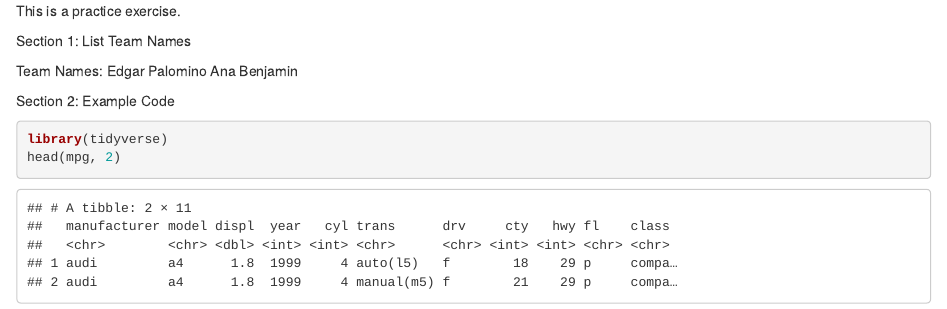
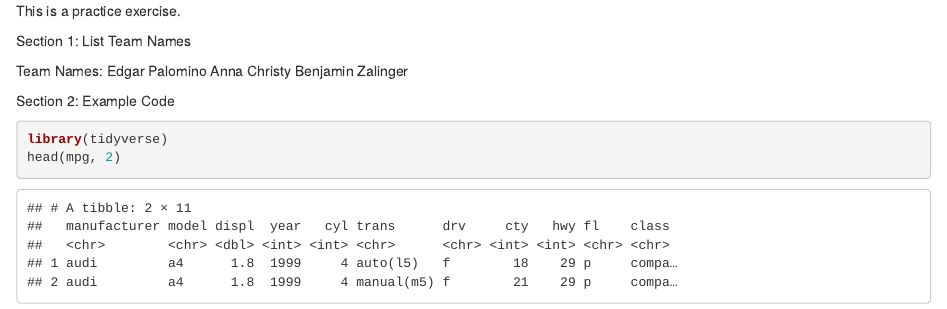
Before and after one commit to gzalinger/sandbox, an R Markdown document (Team_Name_Example.Rmd): the page in a window 1100 px wide, from its top. Rendered offline with R 4.5, knitr and Pandoc, with nearby package versions.

Commit message:
Added last names, Ana>Anna

```diff
--- a/Team_Name_Example.Rmd
+++ b/Team_Name_Example.Rmd
@@ -7,8 +7,8 @@ Section 1: List Team Names
 
 Team Names:
 Edgar Palomino
-Ana
-Benjamin
+Anna Christy
+Benjamin Zalinger
 
 
 
```
